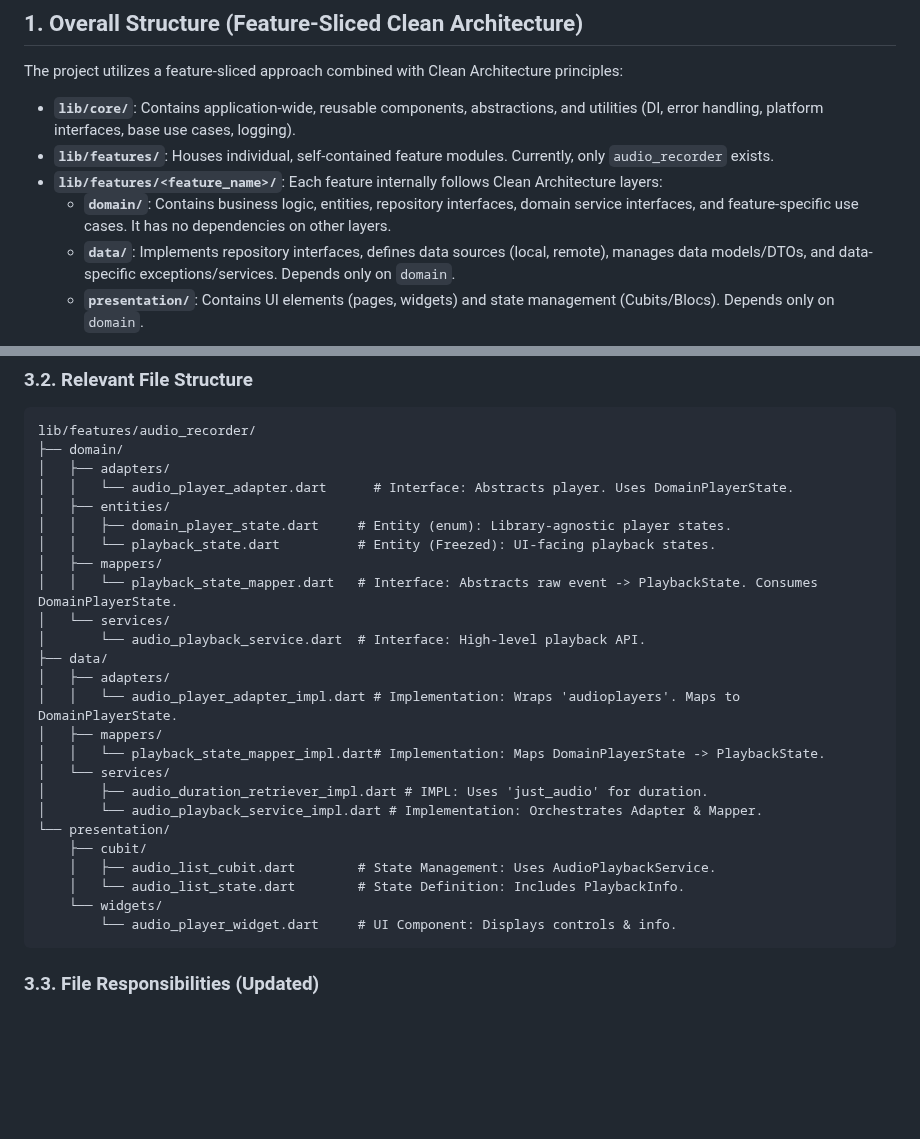
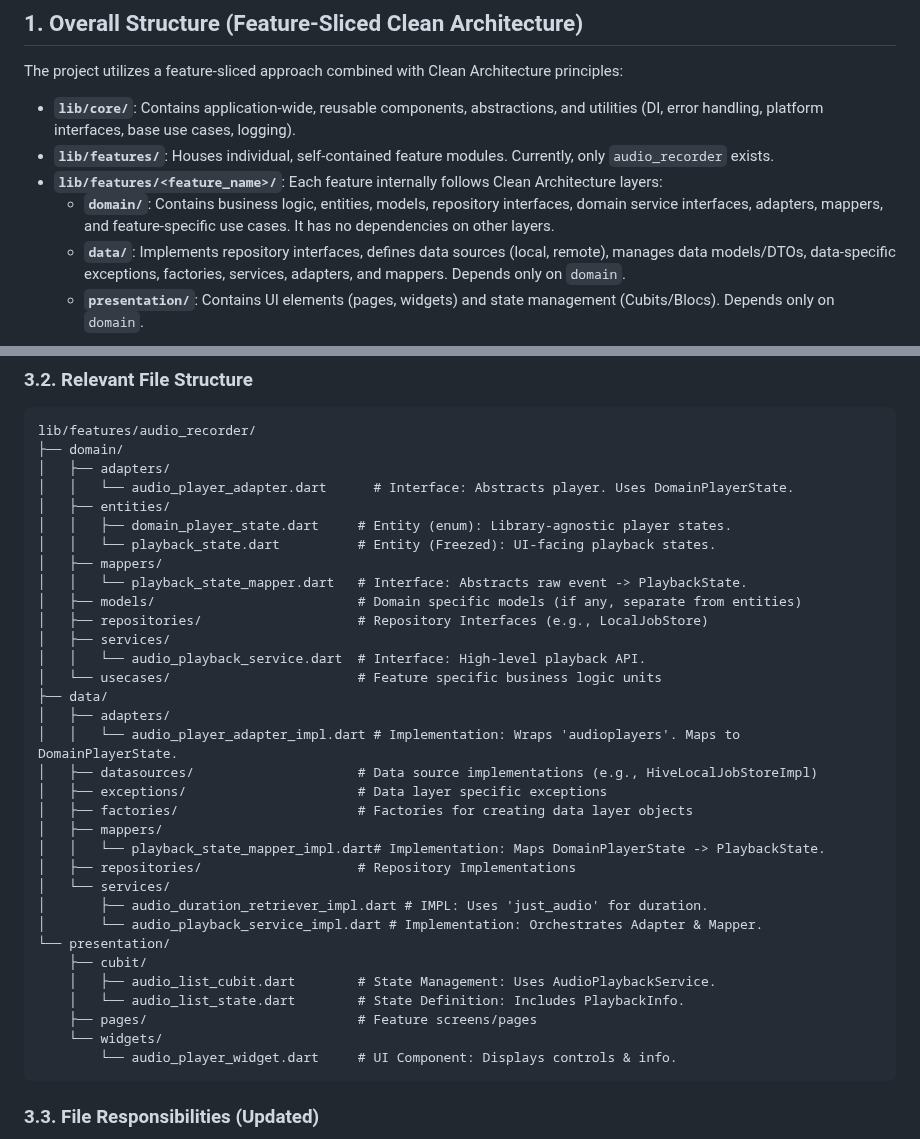
Before and after one commit to MediScribe/docjet-mobile, a Markdown page: architecture.md, 2 parts joined by grey strips. Rendered like a GitHub page; blank space fills up the shorter version.

````diff
--- a/architecture.md
+++ b/architecture.md
@@ -11,8 +11,8 @@ The project utilizes a feature-sliced approach combined with Clean Architecture
 *   **`lib/core/`**: Contains application-wide, reusable components, abstractions, and utilities (DI, error handling, platform interfaces, base use cases, logging).
 *   **`lib/features/`**: Houses individual, self-contained feature modules. Currently, only `audio_recorder` exists.
 *   **`lib/features/<feature_name>/`**: Each feature internally follows Clean Architecture layers:
-    *   **`domain/`**: Contains business logic, entities, repository interfaces, domain service interfaces, and feature-specific use cases. It has no dependencies on other layers.
-    *   **`data/`**: Implements repository interfaces, defines data sources (local, remote), manages data models/DTOs, and data-specific exceptions/services. Depends only on `domain`.
+    *   **`domain/`**: Contains business logic, entities, models, repository interfaces, domain service interfaces, adapters, mappers, and feature-specific use cases. It has no dependencies on other layers.
+    *   **`data/`**: Implements repository interfaces, defines data sources (local, remote), manages data models/DTOs, data-specific exceptions, factories, services, adapters, and mappers. Depends only on `domain`.
     *   **`presentation/`**: Contains UI elements (pages, widgets) and state management (Cubits/Blocs). Depends only on `domain`.
 
 ```mermaid
@@ -227,14 +227,21 @@ lib/features/audio_recorder/
 │   │   ├── domain_player_state.dart     # Entity (enum): Library-agnostic player states.
 │   │   └── playback_state.dart          # Entity (Freezed): UI-facing playback states.
 │   ├── mappers/
-│   │   └── playback_state_mapper.dart   # Interface: Abstracts raw event -> PlaybackState. Consumes DomainPlayerState.
-│   └── services/
-│       └── audio_playback_service.dart  # Interface: High-level playback API.
+│   │   └── playback_state_mapper.dart   # Interface: Abstracts raw event -> PlaybackState.
+│   ├── models/                          # Domain specific models (if any, separate from entities)
+│   ├── repositories/                    # Repository Interfaces (e.g., LocalJobStore)
+│   ├── services/
+│   │   └── audio_playback_service.dart  # Interface: High-level playback API.
+│   └── usecases/                        # Feature specific business logic units
 ├── data/
 │   ├── adapters/
 │   │   └── audio_player_adapter_impl.dart # Implementation: Wraps 'audioplayers'. Maps to DomainPlayerState.
+│   ├── datasources/                     # Data source implementations (e.g., HiveLocalJobStoreImpl)
+│   ├── exceptions/                      # Data layer specific exceptions
+│   ├── factories/                       # Factories for creating data layer objects
 │   ├── mappers/
 │   │   └── playback_state_mapper_impl.dart# Implementation: Maps DomainPlayerState -> PlaybackState.
+│   ├── repositories/                    # Repository Implementations
 │   └── services/
 │       ├── audio_duration_retriever_impl.dart # IMPL: Uses 'just_audio' for duration.
 │       └── audio_playback_service_impl.dart # Implementation: Orchestrates Adapter & Mapper.
@@ -242,6 +249,7 @@ lib/features/audio_recorder/
     ├── cubit/
     │   ├── audio_list_cubit.dart        # State Management: Uses AudioPlaybackService.
     │   └── audio_list_state.dart        # State Definition: Includes PlaybackInfo.
+    ├── pages/                           # Feature screens/pages
     └── widgets/
         └── audio_player_widget.dart     # UI Component: Displays controls & info.
 ```
````
